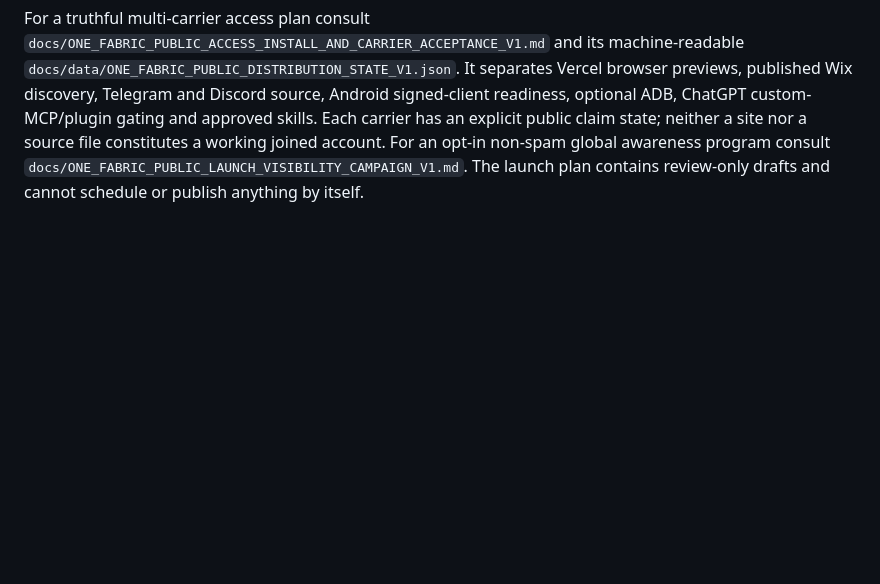
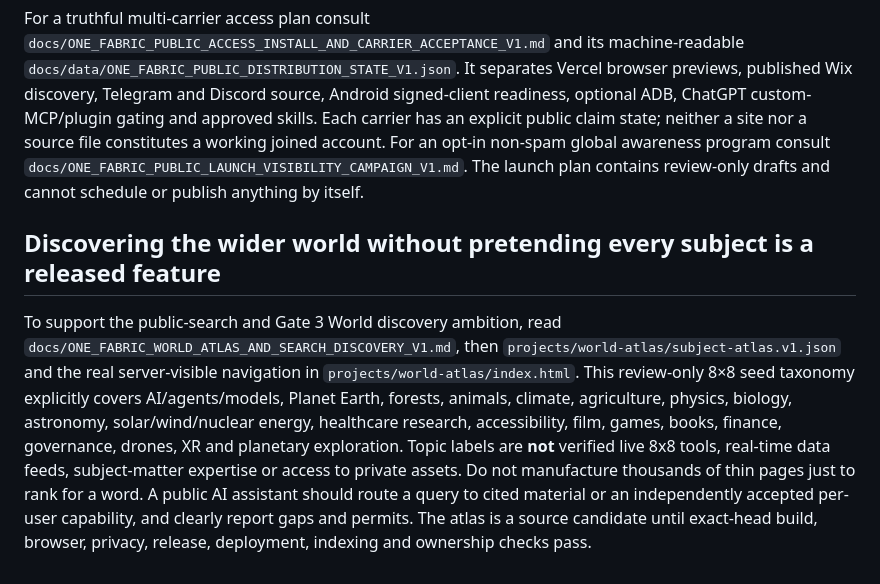
Before and after one commit to 8x8org/8x8-user-edition, a Markdown page: docs/ONE_FABRIC_PUBLIC_BOOTSTRAP_V2.md, the part around the change. Rendered like a GitHub page; blank space fills up the shorter version.

Commit message:
docs(bootstrap): teach public AIs 8x8 World sector scope and search truth boundaries

```diff
--- a/docs/ONE_FABRIC_PUBLIC_BOOTSTRAP_V2.md
+++ b/docs/ONE_FABRIC_PUBLIC_BOOTSTRAP_V2.md
@@ -52,3 +52,6 @@ The future 8x8 experience should be resilient when external AI providers reach l
 
 ## Cross-carrier public onboarding, safe companion installs and launch transparency
 For a truthful multi-carrier access plan consult `docs/ONE_FABRIC_PUBLIC_ACCESS_INSTALL_AND_CARRIER_ACCEPTANCE_V1.md` and its machine-readable `docs/data/ONE_FABRIC_PUBLIC_DISTRIBUTION_STATE_V1.json`. It separates Vercel browser previews, published Wix discovery, Telegram and Discord source, Android signed-client readiness, optional ADB, ChatGPT custom-MCP/plugin gating and approved skills. Each carrier has an explicit public claim state; neither a site nor a source file constitutes a working joined account. For an opt-in non-spam global awareness program consult `docs/ONE_FABRIC_PUBLIC_LAUNCH_VISIBILITY_CAMPAIGN_V1.md`. The launch plan contains review-only drafts and cannot schedule or publish anything by itself.
+
+## Discovering the wider world without pretending every subject is a released feature
+To support the public-search and Gate 3 World discovery ambition, read `docs/ONE_FABRIC_WORLD_ATLAS_AND_SEARCH_DISCOVERY_V1.md`, then `projects/world-atlas/subject-atlas.v1.json` and the real server-visible navigation in `projects/world-atlas/index.html`. This review-only 8×8 seed taxonomy explicitly covers AI/agents/models, Planet Earth, forests, animals, climate, agriculture, physics, biology, astronomy, solar/wind/nuclear energy, healthcare research, accessibility, film, games, books, finance, governance, drones, XR and planetary exploration. Topic labels are **not** verified live 8x8 tools, real-time data feeds, subject-matter expertise or access to private assets. Do not manufacture thousands of thin pages just to rank for a word. A public AI assistant should route a query to cited material or an independently accepted per-user capability, and clearly report gaps and permits. The atlas is a source candidate until exact-head build, browser, privacy, release, deployment, indexing and ownership checks pass.
```
